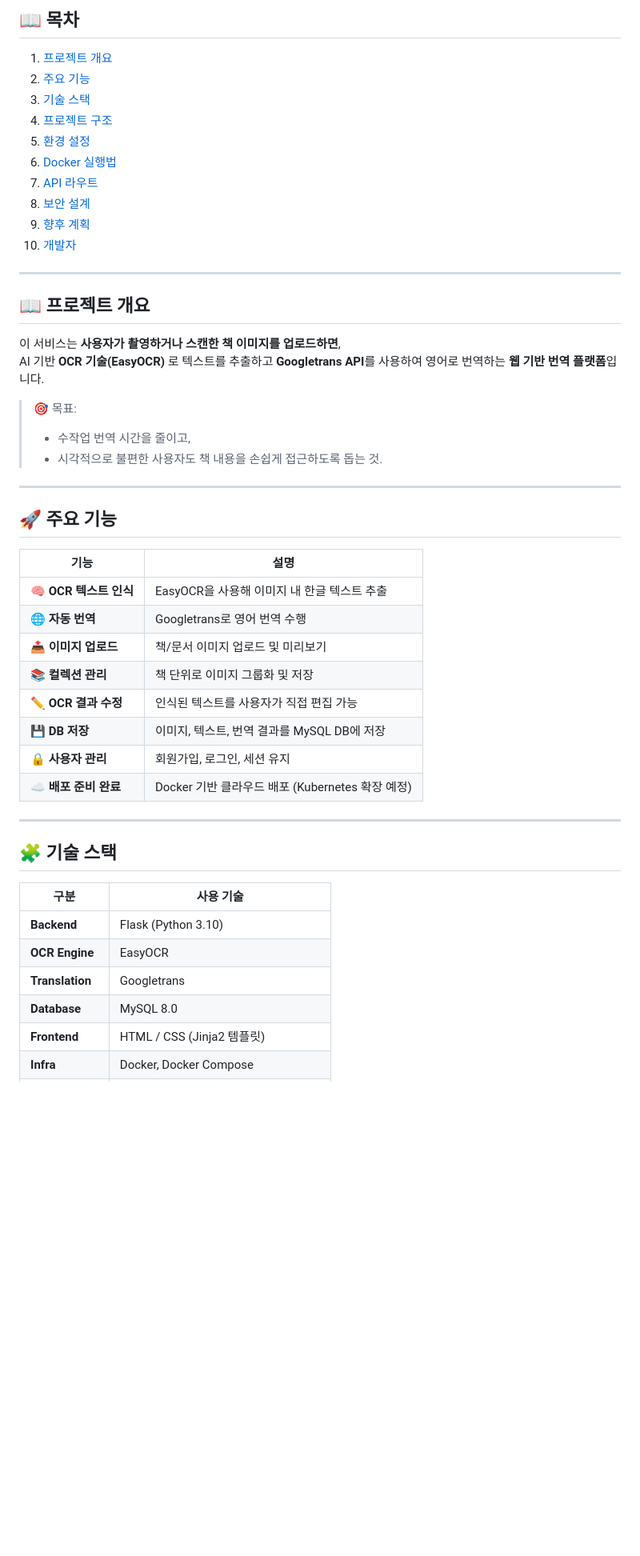
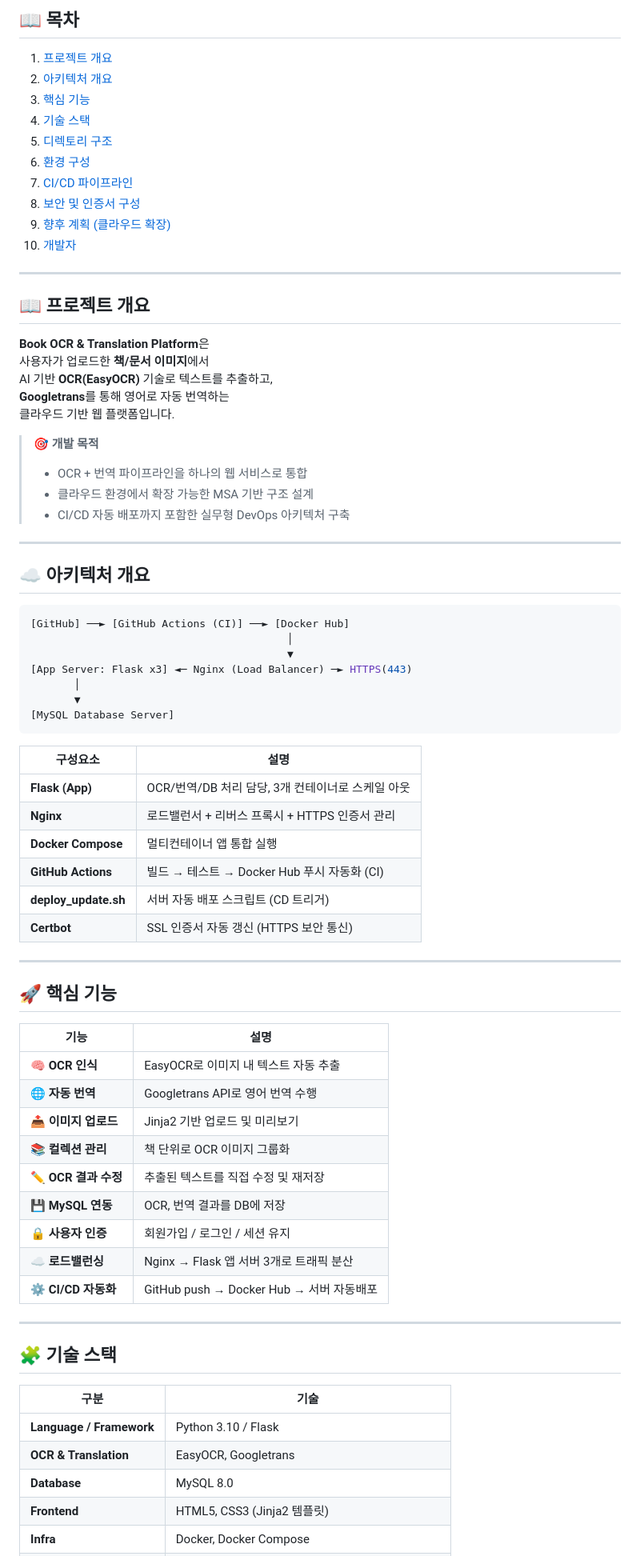
Before and after one commit to juin925/ocr_project, a Markdown page: README.md, the part around one of its changes. Shown at 80% size. Rendered like a GitHub page; blank space fills up the shorter version.

Commit message:
README only

````diff
--- a/README.md
+++ b/README.md
@@ -14,50 +16,77 @@ AI 기반 책 이미지 OCR + 자동 번역 시스템
 
 ## 📖 목차
 1. [프로젝트 개요](#-프로젝트-개요)
-2. [주요 기능](#-주요-기능)
-3. [기술 스택](#-기술-스택)
-4. [프로젝트 구조](#-프로젝트-구조)
-5. [환경 설정](#-환경-설정)
-6. [Docker 실행법](#-docker-실행법)
-7. [API 라우트](#-api-라우트)
-8. [보안 설계](#-보안-설계)
-9. [향후 계획](#-향후-계획)
+2. [아키텍처 개요](#-아키텍처-개요)
+3. [핵심 기능](#-핵심-기능)
+4. [기술 스택](#-기술-스택)
+5. [디렉토리 구조](#-디렉토리-구조)
+6. [환경 구성](#-환경-구성)
+7. [CI/CD 파이프라인](#-cicd-파이프라인)
+8. [보안 및 인증서 구성](#-보안-및-인증서-구성)
+9. [향후 계획 (클라우드 확장)](#-향후-계획)
 10. [개발자](#-개발자)
 
 ---
 
 ## 📖 프로젝트 개요
-이 서비스는 **사용자가 촬영하거나 스캔한 책 이미지를 업로드하면**,
-AI 기반 **OCR 기술(EasyOCR)** 로 텍스트를 추출하고 **Googletrans API**를 사용하여 영어로 번역하는 **웹 기반 번역 플랫폼**입니다.
+**Book OCR & Translation Platform**은
+사용자가 업로드한 **책/문서 이미지**에서
+AI 기반 **OCR(EasyOCR)** 기술로 텍스트를 추출하고,
+**Googletrans**를 통해 영어로 자동 번역하는
+클라우드 기반 웹 플랫폼입니다.
 
-> 🎯 목표:
-> - 수작업 번역 시간을 줄이고,
-> - 시각적으로 불편한 사용자도 책 내용을 손쉽게 접근하도록 돕는 것.
+> 🎯 **개발 목적**
+> - OCR + 번역 파이프라인을 하나의 웹 서비스로 통합
+> - 클라우드 환경에서 확장 가능한 MSA 기반 구조 설계
+> - CI/CD 자동 배포까지 포함한 실무형 DevOps 아키텍처 구축
 
 ---
 
-## 🚀 주요 기능
+## ☁️ 아키텍처 개요
+
+```bash
+[GitHub] ──► [GitHub Actions (CI)] ──► [Docker Hub]
+                                         │
+                                         ▼
+[App Server: Flask x3] ◄─ Nginx (Load Balancer) ─► HTTPS(443)
+       │
+       ▼
+[MySQL Database Server]
+```
+
+| 구성요소 | 설명 |
+|-----------|------|
+| **Flask (App)** | OCR/번역/DB 처리 담당, 3개 컨테이너로 스케일 아웃 |
+| **Nginx** | 로드밸런서 + 리버스 프록시 + HTTPS 인증서 관리 |
+| **Docker Compose** | 멀티컨테이너 앱 통합 실행 |
+| **GitHub Actions** | 빌드 → 테스트 → Docker Hub 푸시 자동화 (CI) |
+| **deploy_update.sh** | 서버 자동 배포 스크립트 (CD 트리거) |
+| **Certbot** | SSL 인증서 자동 갱신 (HTTPS 보안 통신) |
+
+---
+
+## 🚀 핵심 기능
 
 | 기능 | 설명 |
 |------|------|
-| 🧠 **OCR 텍스트 인식** | EasyOCR을 사용해 이미지 내 한글 텍스트 추출 |
-| 🌐 **자동 번역** | Googletrans로 영어 번역 수행 |
-| 📤 **이미지 업로드** | 책/문서 이미지 업로드 및 미리보기 |
-| 📚 **컬렉션 관리** | 책 단위로 이미지 그룹화 및 저장 |
-| ✏️ **OCR 결과 수정** | 인식된 텍스트를 사용자가 직접 편집 가능 |
-| 💾 **DB 저장** | 이미지, 텍스트, 번역 결과를 MySQL DB에 저장 |
-| 🔒 **사용자 관리** | 회원가입, 로그인, 세션 유지 |
-| ☁️ **배포 준비 완료** | Docker 기반 클라우드 배포 (Kubernetes 확장 예정) |
+| 🧠 **OCR 인식** | EasyOCR로 이미지 내 텍스트 자동 추출 |
+| 🌐 **자동 번역** | Googletrans API로 영어 번역 수행 |
+| 📤 **이미지 업로드** | Jinja2 기반 업로드 및 미리보기 |
+| 📚 **컬렉션 관리** | 책 단위로 OCR 이미지 그룹화 |
+| ✏️ **OCR 결과 수정** | 추출된 텍스트를 직접 수정 및 재저장 |
+| 💾 **MySQL 연동** | OCR, 번역 결과를 DB에 저장 |
+| 🔒 **사용자 인증** | 회원가입 / 로그인 / 세션 유지 |
+| ☁️ **로드밸런싱** | Nginx → Flask 앱 서버 3개로 트래픽 분산 |
+| ⚙️ **CI/CD 자동화** | GitHub push → Docker Hub → 서버 자동배포 |
 
 ---
 
 ## 🧩 기술 스택
 
-| 구분 | 사용 기술 |
-|------|-------------|
-| **Backend** | Flask (Python 3.10) |
-| **OCR Engine** | EasyOCR |
-| **Translation** | Googletrans |
+| 구분 | 기술 |
+|------|------|
+| **Language / Framework** | Python 3.10 / Flask |
+| **OCR & Translation** | EasyOCR, Googletrans |
 | **Database** | MySQL 8.0 |
-| **Frontend** | HTML / CSS (Jinja2 템플릿) |
+| **Frontend** | HTML5, CSS3 (Jinja2 템플릿) |
 | **Infra** | Docker, Docker Compose |
````
Also changed, not shown: other parts of README.md (+157 -22 lines).
